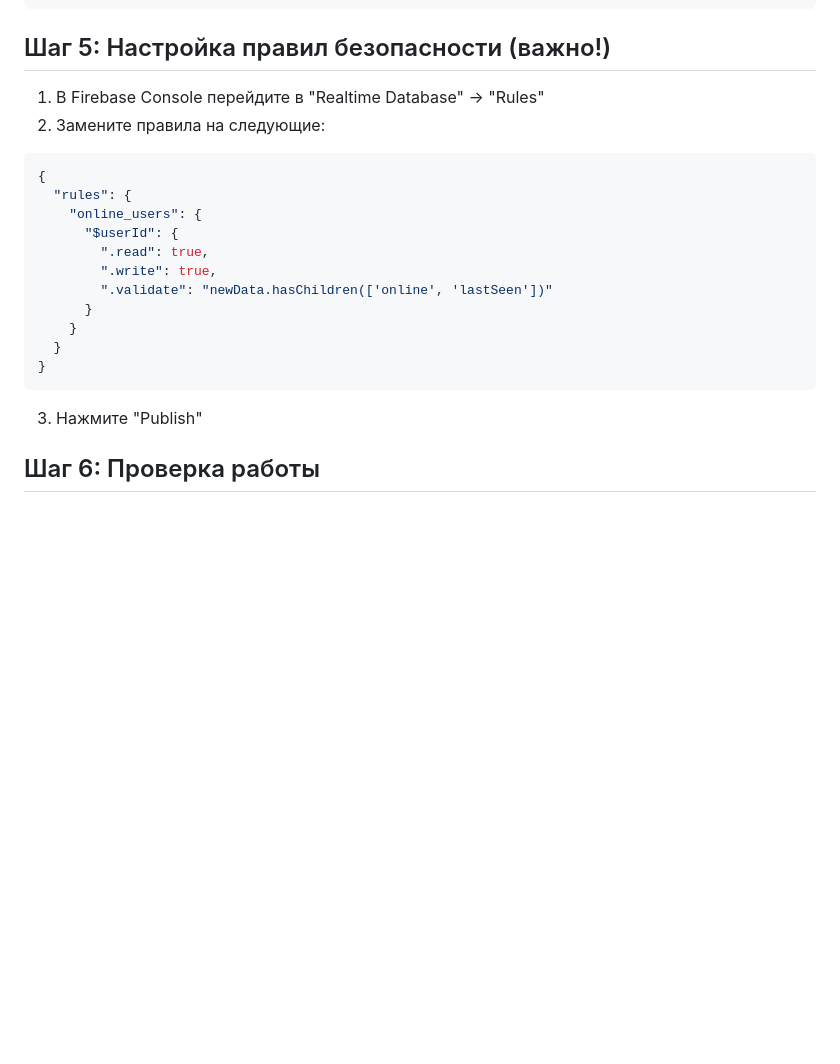
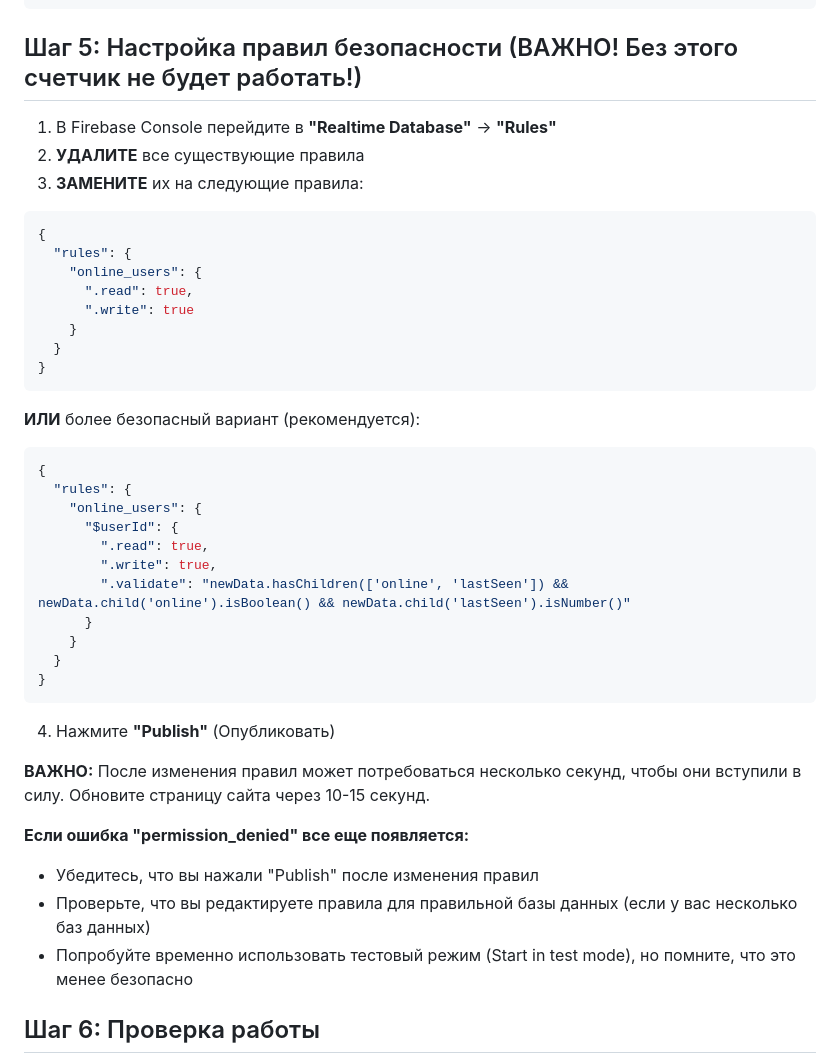
Before and after one commit to AlltidTrist/test-patologiya-by-khadizhka, a Markdown page: FIREBASE_SETUP.md, the part around the change. Rendered like a GitHub page; blank space fills up the shorter version.

Commit message:
Update Firebase rules instructions - fix permission_denied error

````diff
--- a/FIREBASE_SETUP.md
+++ b/FIREBASE_SETUP.md
@@ -42,10 +42,24 @@ const firebaseConfig = {
 };
 ```
 
-## Шаг 5: Настройка правил безопасности (важно!)
+## Шаг 5: Настройка правил безопасности (ВАЖНО! Без этого счетчик не будет работать!)
 
-1. В Firebase Console перейдите в "Realtime Database" → "Rules"
-2. Замените правила на следующие:
+1. В Firebase Console перейдите в **"Realtime Database"** → **"Rules"**
+2. **УДАЛИТЕ** все существующие правила
+3. **ЗАМЕНИТЕ** их на следующие правила:
+
+```json
+{
+  "rules": {
+    "online_users": {
+      ".read": true,
+      ".write": true
+    }
+  }
+}
+```
+
+**ИЛИ** более безопасный вариант (рекомендуется):
 
 ```json
 {
@@ -54,14 +68,21 @@ const firebaseConfig = {
       "$userId": {
         ".read": true,
         ".write": true,
-        ".validate": "newData.hasChildren(['online', 'lastSeen'])"
+        ".validate": "newData.hasChildren(['online', 'lastSeen']) && newData.child('online').isBoolean() && newData.child('lastSeen').isNumber()"
       }
     }
   }
 }
 ```
 
-3. Нажмите "Publish"
+4. Нажмите **"Publish"** (Опубликовать)
+
+**ВАЖНО:** После изменения правил может потребоваться несколько секунд, чтобы они вступили в силу. Обновите страницу сайта через 10-15 секунд.
+
+**Если ошибка "permission_denied" все еще появляется:**
+- Убедитесь, что вы нажали "Publish" после изменения правил
+- Проверьте, что вы редактируете правила для правильной базы данных (если у вас несколько баз данных)
+- Попробуйте временно использовать тестовый режим (Start in test mode), но помните, что это менее безопасно
 
 ## Шаг 6: Проверка работы
 
````
